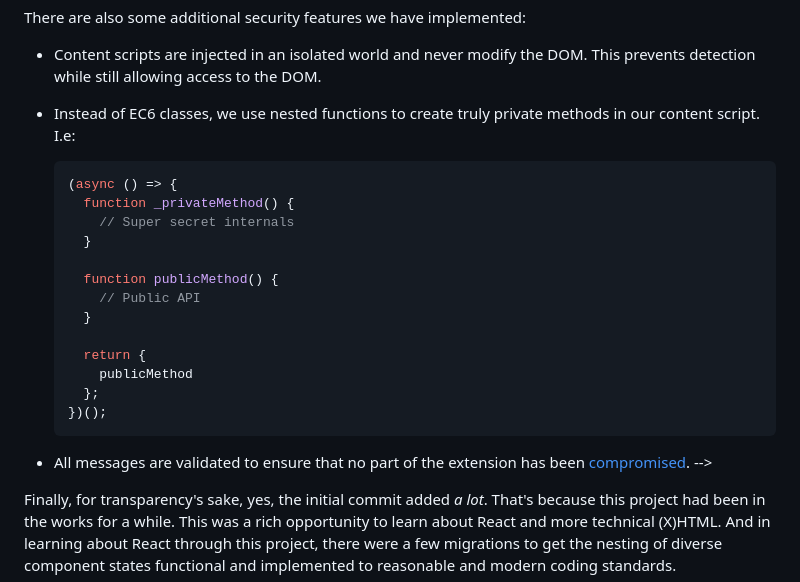
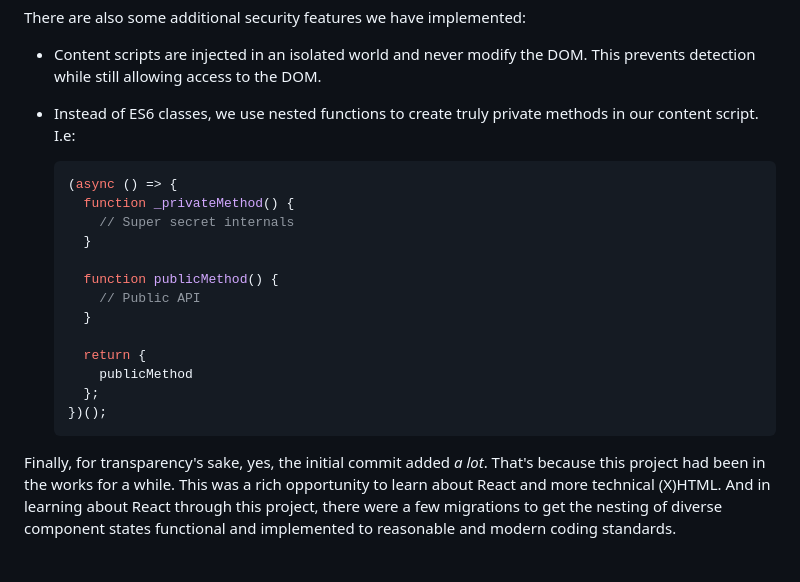
Before and after one commit to Anonymous-Humanoid/source-inspector, a Markdown page: README.md, the part around the change. Drawn GitHub-style; blank space fills up the shorter version.

Commit message:
Fixed typos
Signed-off-by: Anonymous-Humanoid <68610963+Anonymous-Humanoid@users.noreply.github.com>

````diff
--- a/README.md
+++ b/README.md
@@ -48,7 +48,7 @@ There are also some additional security features we have implemented:
 
 - Content scripts are injected in an isolated world and never modify the DOM.
   This prevents detection while still allowing access to the DOM.
-- Instead of EC6 classes, we use nested functions to create truly
+- Instead of ES6 classes, we use nested functions to create truly
   private methods in our content script. I.e:
 
   ```ts
@@ -67,12 +67,10 @@ There are also some additional security features we have implemented:
   })();
   ```
 
-  <!--
-
-
+<!--
 - All messages are validated to ensure that no part of the extension has been
   [compromised](https://chromium.googlesource.com/chromium/src/+/refs/heads/main/docs/security/compromised-renderers.md#Messaging).
-  -->
+-->
 
 Finally, for transparency's sake, yes, the initial commit added _a lot_. That's
 because this project had been in the works for a while. This was a rich
````
